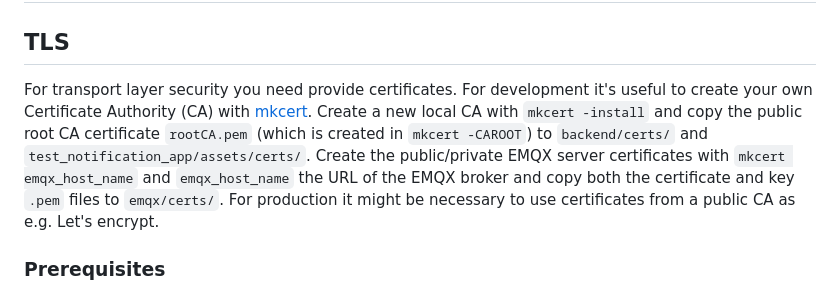
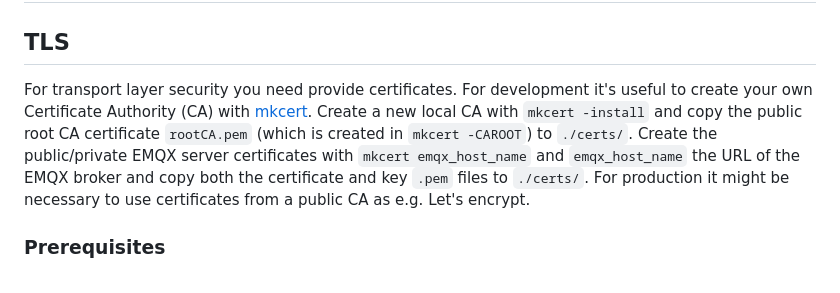
Before and after one commit to jakobatgithub/notification_test, a Markdown page: README.md, the part around the change. Rendered like a GitHub page.

Commit message:
Changed certificates location and names.

```diff
--- a/README.md
+++ b/README.md
@@ -50,7 +50,7 @@ This project incorporates several security and efficiency measures to ensure sea
 ## Setup Instructions
 
 ## TLS
-For transport layer security you need provide certificates. For development it's useful to create your own Certificate Authority (CA) with [mkcert](https://github.com/FiloSottile/mkcert). Create a new local CA with `mkcert -install` and copy the public root CA certificate `rootCA.pem` (which is created in `mkcert -CAROOT`) to `backend/certs/` and `test_notification_app/assets/certs/`. Create the public/private EMQX server certificates with `mkcert emqx_host_name` and `emqx_host_name` the URL of the EMQX broker and copy both the certificate and key `.pem` files to `emqx/certs/`. For production it might be necessary to use certificates from a public CA as e.g. Let's encrypt.
+For transport layer security you need provide certificates. For development it's useful to create your own Certificate Authority (CA) with [mkcert](https://github.com/FiloSottile/mkcert). Create a new local CA with `mkcert -install` and copy the public root CA certificate `rootCA.pem` (which is created in `mkcert -CAROOT`) to `./certs/`. Create the public/private EMQX server certificates with `mkcert emqx_host_name` and `emqx_host_name` the URL of the EMQX broker and copy both the certificate and key `.pem` files to `./certs/`. For production it might be necessary to use certificates from a public CA as e.g. Let's encrypt.
 
 ### Prerequisites
 
```
